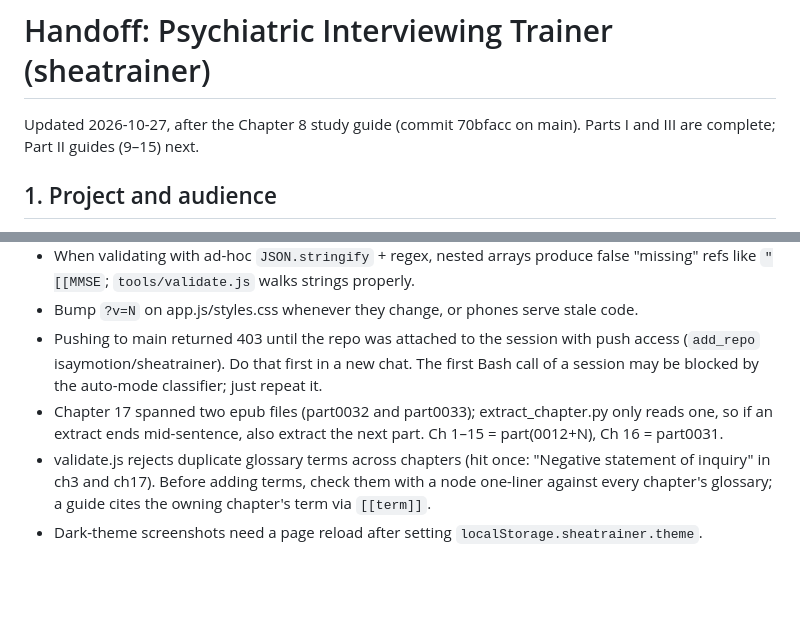
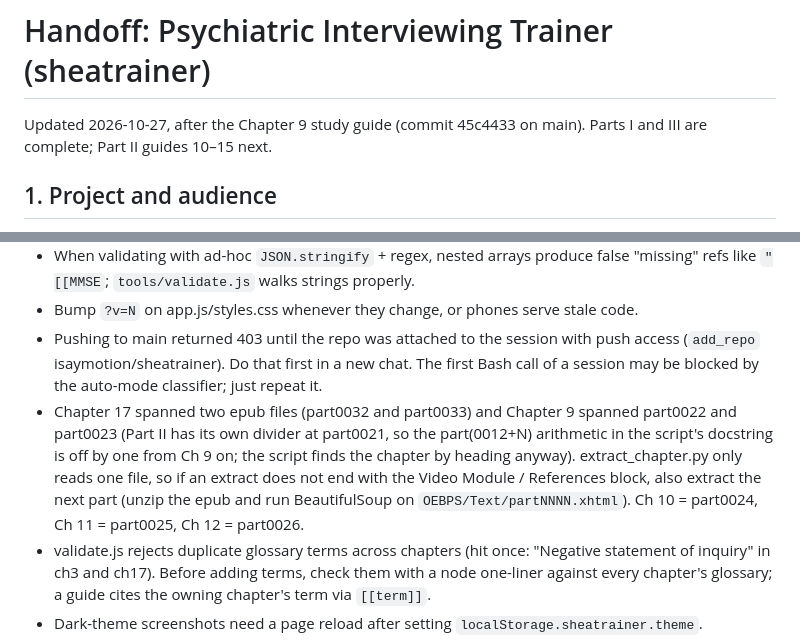
Before and after one commit to isaymotion/sheatrainer, a Markdown page: HANDOFF.md, 2 parts joined by grey strips. Drawn GitHub-style; blank space fills up the shorter version.

```diff
--- a/HANDOFF.md
+++ b/HANDOFF.md
@@ -1,6 +1,6 @@
 # Handoff: Psychiatric Interviewing Trainer (sheatrainer)
 
-Updated 2026-10-27, after the Chapter 8 study guide (commit 70bfacc on main). Parts I and III are complete; Part II guides (9–15) next.
+Updated 2026-10-27, after the Chapter 9 study guide (commit 45c4433 on main). Parts I and III are complete; Part II guides 10–15 next.
 
 ## 1. Project and audience
 - Static web app teaching psychiatry residents to interview sensitively and compassionately, built on Shea, *Psychiatric Interviewing: The Art of Understanding*, 3rd ed.
@@ -84,7 +84,7 @@ Every release: add an entry at the top of `WHATS_NEW` in app.js (date, title, it
 - When validating with ad-hoc `JSON.stringify` + regex, nested arrays produce false "missing" refs like `"[[MMSE`; `tools/validate.js` walks strings properly.
 - Bump `?v=N` on app.js/styles.css whenever they change, or phones serve stale code.
 - Pushing to main returned 403 until the repo was attached to the session with push access (`add_repo` isaymotion/sheatrainer). Do that first in a new chat. The first Bash call of a session may be blocked by the auto-mode classifier; just repeat it.
-- Chapter 17 spanned two epub files (part0032 and part0033); extract_chapter.py only reads one, so if an extract ends mid-sentence, also extract the next part. Ch 1–15 = part(0012+N), Ch 16 = part0031.
+- Chapter 17 spanned two epub files (part0032 and part0033) and Chapter 9 spanned part0022 and part0023 (Part II has its own divider at part0021, so the part(0012+N) arithmetic in the script's docstring is off by one from Ch 9 on; the script finds the chapter by heading anyway). extract_chapter.py only reads one file, so if an extract does not end with the Video Module / References block, also extract the next part (unzip the epub and run BeautifulSoup on `OEBPS/Text/partNNNN.xhtml`). Ch 10 = part0024, Ch 11 = part0025, Ch 12 = part0026.
 - validate.js rejects duplicate glossary terms across chapters (hit once: "Negative statement of inquiry" in ch3 and ch17). Before adding terms, check them with a node one-liner against every chapter's glossary; a guide cites the owning chapter's term via `[[term]]`.
 - Dark-theme screenshots need a page reload after setting `localStorage.sheatrainer.theme`.
 - When adding a What's New entry, remove `teaser` from the previous top entry (only the newest shows on Home).
```
Also changed, not shown: other parts of HANDOFF.md (+7 -7 lines).
